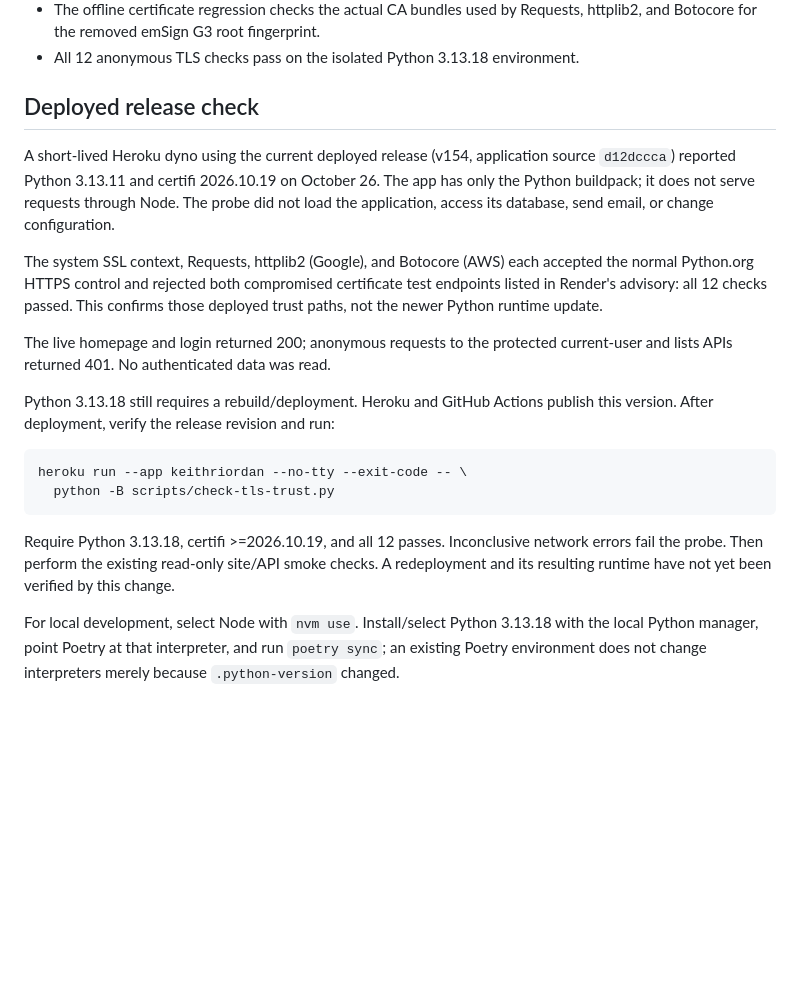
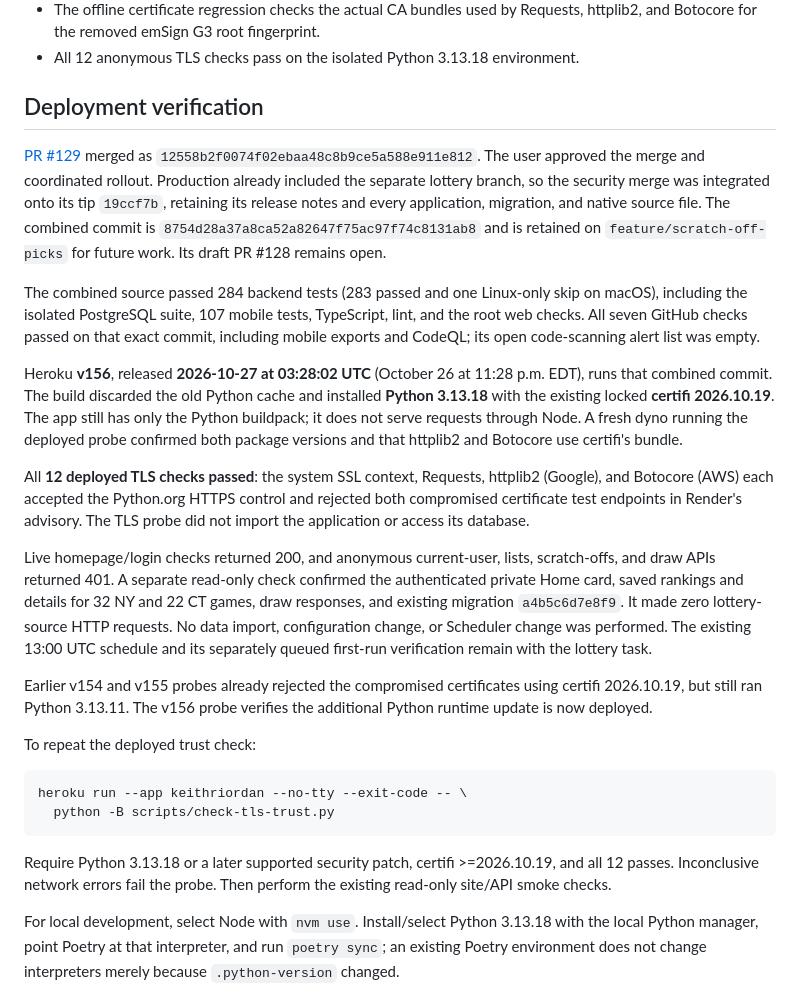
Before and after one commit to Kriordan/personal_portfolio, a Markdown page: docs/security/runtime-security-2026-10-26.md, the part around the change. Rendered like a GitHub page; blank space fills up the shorter version.

Commit message:
Record verified runtime security rollout on Heroku v156

````diff
--- a/docs/security/runtime-security-2026-10-26.md
+++ b/docs/security/runtime-security-2026-10-26.md
@@ -48,34 +48,56 @@ existing node_modules.
   Requests, httplib2, and Botocore for the removed emSign G3 root fingerprint.
 - All 12 anonymous TLS checks pass on the isolated Python 3.13.18 environment.
 
-## Deployed release check
+## Deployment verification
 
-A short-lived Heroku dyno using the current deployed release (v154, application
-source `d12dccca`) reported Python 3.13.11 and certifi 2026.10.19 on October 26.
-The app has only the Python buildpack; it does not serve requests through Node.
-The probe did not load the application, access its database, send email, or
-change configuration.
+[PR #129](https://github.com/Kriordan/personal_portfolio/pull/129) merged as
+`12558b2f0074f02ebaa48c8b9ce5a588e911e812`. The user approved the merge and
+coordinated rollout. Production already included the separate lottery branch,
+so the security merge was integrated onto its tip `19ccf7b`, retaining its
+release notes and every application, migration, and native source file.
+The combined commit is `8754d28a37a8ca52a82647f75ac97f74c8131ab8` and is retained
+on `feature/scratch-off-picks` for future work. Its draft PR #128 remains open.
 
-The system SSL context, Requests, httplib2 (Google), and Botocore (AWS) each
-accepted the normal Python.org HTTPS control and rejected both compromised
-certificate test endpoints listed in Render's advisory: all 12 checks passed.
-This confirms those deployed trust paths, not the newer Python runtime update.
+The combined source passed 284 backend tests (283 passed and one Linux-only
+skip on macOS), including the isolated PostgreSQL suite, 107 mobile tests,
+TypeScript, lint, and the root web checks. All seven GitHub checks passed on
+that exact commit, including mobile exports and CodeQL; its open code-scanning
+alert list was empty.
 
-The live homepage and login returned 200; anonymous requests to the protected
-current-user and lists APIs returned 401. No authenticated data was read.
+Heroku **v156**, released **2026-10-27 at 03:28:02 UTC** (October 26 at 11:28 p.m.
+EDT), runs that combined commit. The build discarded the old Python cache and
+installed **Python 3.13.18** with the existing locked **certifi 2026.10.19**.
+The app still has only the Python buildpack; it does not serve requests through
+Node. A fresh dyno running the deployed probe confirmed both package versions
+and that httplib2 and Botocore use certifi's bundle.
 
-Python 3.13.18 still requires a rebuild/deployment. Heroku and GitHub Actions
-publish this version. After deployment, verify the release revision and run:
+All **12 deployed TLS checks passed**: the system SSL context, Requests,
+httplib2 (Google), and Botocore (AWS) each accepted the Python.org HTTPS control
+and rejected both compromised certificate test endpoints in Render's advisory.
+The TLS probe did not import the application or access its database.
+
+Live homepage/login checks returned 200, and anonymous current-user, lists,
+scratch-offs, and draw APIs returned 401. A separate read-only check confirmed
+the authenticated private Home card, saved rankings and details for 32 NY and
+22 CT games, draw responses, and existing migration `a4b5c6d7e8f9`. It made zero
+lottery-source HTTP requests. No data import, configuration change, or Scheduler
+change was performed. The existing 13:00 UTC schedule and its separately
+queued first-run verification remain with the lottery task.
+
+Earlier v154 and v155 probes already rejected the compromised certificates
+using certifi 2026.10.19, but still ran Python 3.13.11. The v156 probe verifies
+the additional Python runtime update is now deployed.
+
+To repeat the deployed trust check:
 
 ```sh
 heroku run --app keithriordan --no-tty --exit-code -- \
   python -B scripts/check-tls-trust.py
 ```
 
-Require Python 3.13.18, certifi >=2026.10.19, and all 12 passes. Inconclusive
-network errors fail the probe. Then perform the existing read-only site/API
-smoke checks. A redeployment and its resulting runtime have not yet been
-verified by this change.
+Require Python 3.13.18 or a later supported security patch,
+certifi >=2026.10.19, and all 12 passes. Inconclusive network errors fail the
+probe. Then perform the existing read-only site/API smoke checks.
 
 For local development, select Node with `nvm use`. Install/select Python 3.13.18
 with the local Python manager, point Poetry at that interpreter, and run
````
